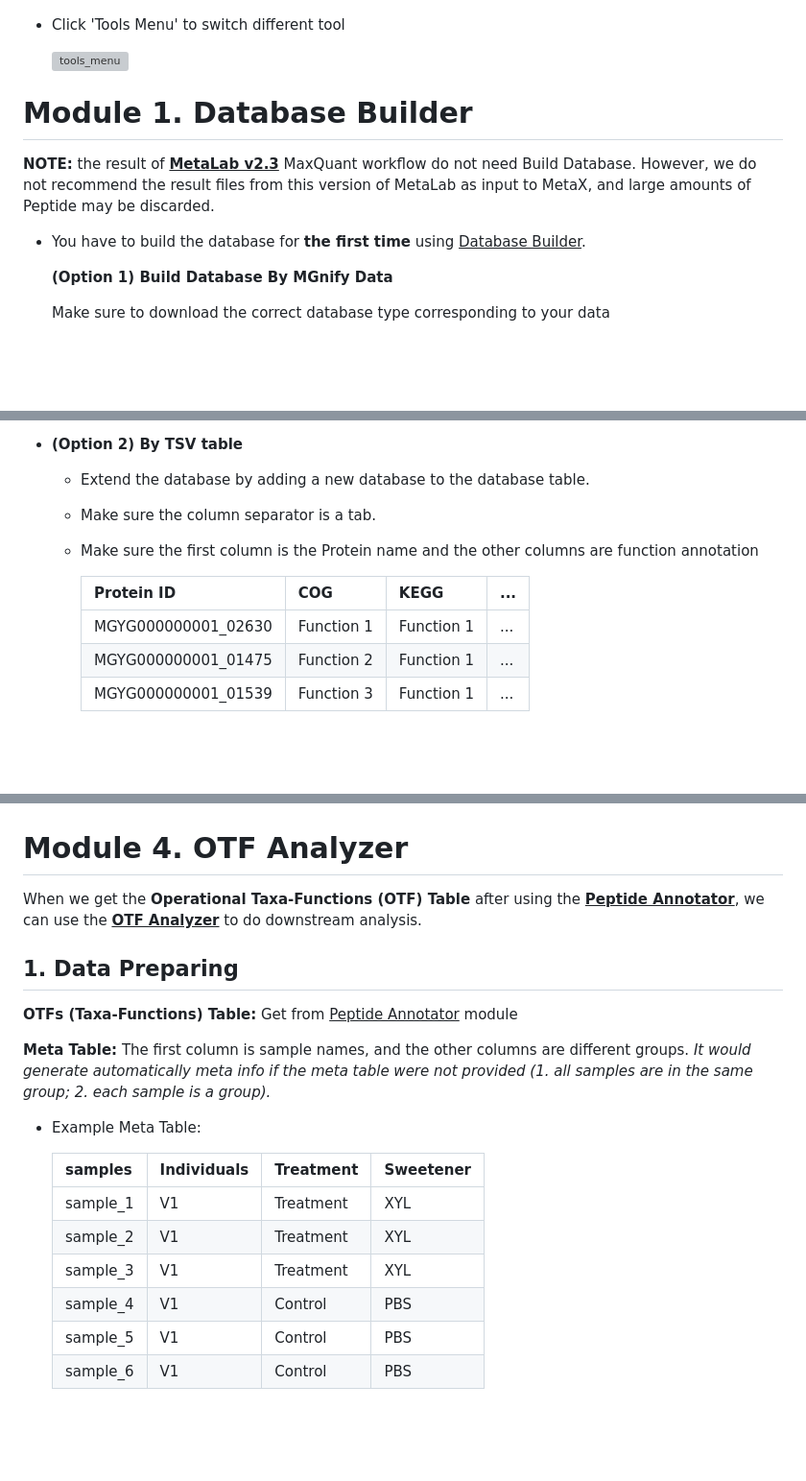
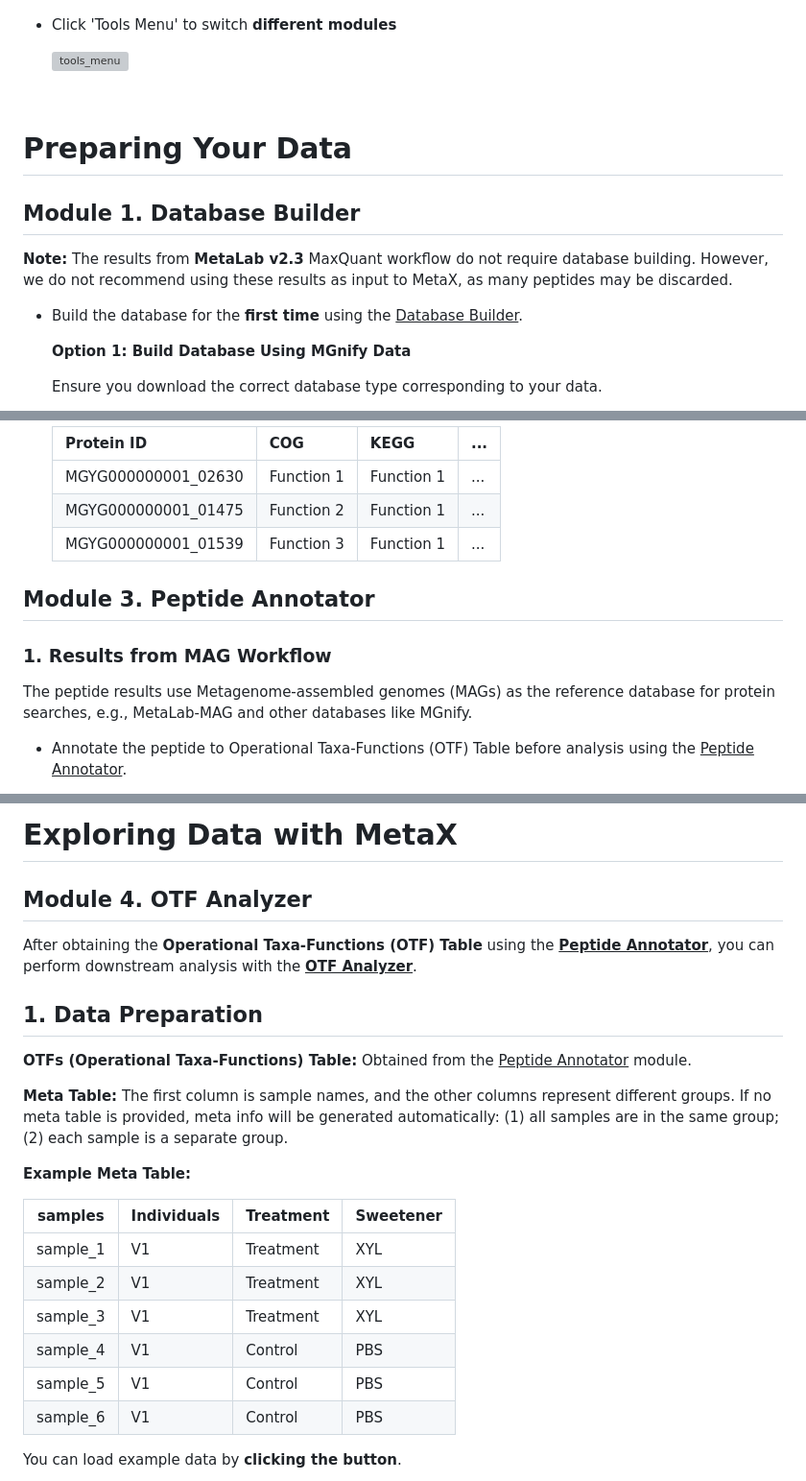
Before and after one commit to byemaxx/MetaX, a Markdown page: Docs/MetaX_Cookbook.md, 3 parts joined by grey strips. Shown: that part at 96% size. GitHub-like rendering; blank space fills up the shorter version; grey boxes are pictures that could not be loaded.

```diff
--- a/Docs/MetaX_Cookbook.md
+++ b/Docs/MetaX_Cookbook.md
@@ -29,19 +29,21 @@ Visit **Github** to get more information:
 
   <img src="./MetaX_Cookbook.assets/main_window.png" alt="main_window"  />
 
-- Click 'Tools Menu' to switch different tool
+- Click 'Tools Menu' to switch **different modules**
 
   <img src="./MetaX_Cookbook.assets/tools_menu.png" alt="tools_menu"  />
 
-# Module 1. Database Builder
+<br>
 
-**NOTE:** the result of **<u>MetaLab v2.3</u>** MaxQuant workflow do not need Build Database. However, we do not recommend the result files from this version of MetaLab as input to MetaX, and large amounts of Peptide may be discarded.
+# Preparing Your Data
 
+## Module 1. Database Builder
 
+**Note:** The results from **MetaLab v2.3** MaxQuant workflow do not require database building. However, we do not recommend using these results as input to MetaX, as many peptides may be discarded.
 
-- You have to build the database for **the first time** using <u>Database Builder</u>.
+- Build the database for the **first time** using the <u>Database Builder</u>.
 
-  **(Option 1) Build Database By MGnify Data**
+  **Option 1: Build Database Using MGnify Data**
 
-  Make sure to download the correct database type corresponding to your data
+  Ensure you download the correct database type corresponding to your data.
 
@@ -103,15 +108,15 @@ Visit **Github** to get more information:
 
-- **(Option 2) By TSV table**
+  | Protein ID          | COG        | KEGG       | ...  |
+  | ------------------- | ---------- | ---------- | ---- |
+  | MGYG000000001_02630 | Function 1 | Function 1 | ...  |
+  | MGYG000000001_01475 | Function 2 | Function 1 | ...  |
+  | MGYG000000001_01539 | Function 3 | Function 1 | ...  |
 
-  - Extend the database by adding a new database to the database table.
+## Module 3. Peptide Annotator
 
-  - Make sure the column separator is a tab.
+### 1. Results from MAG Workflow
 
-  - Make sure the first column is the Protein name and the other columns are function annotation
+The peptide results use Metagenome-assembled genomes (MAGs) as the reference database for protein searches, e.g., MetaLab-MAG and other databases like MGnify.
 
-    | Protein ID          | COG        | KEGG       | ...  |
-    | ------------------- | ---------- | ---------- | ---- |
-    | MGYG000000001_02630 | Function 1 | Function 1 | ...  |
-    | MGYG000000001_01475 | Function 2 | Function 1 | ...  |
-    | MGYG000000001_01539 | Function 3 | Function 1 | ...  |
+- Annotate the peptide to Operational Taxa-Functions (OTF) Table before analysis using the <u>Peptide Annotator</u>.
 
@@ -172,24 +166,26 @@ The peptide result from **<u>MetaLab 2.3</u>** MaxQuant workflow
 
+# Exploring Data with MetaX
 
-# Module 4. OTF Analyzer
+## Module 4. OTF Analyzer
 
-When we get the **Operational Taxa-Functions (OTF) Table** after using the <u>**Peptide Annotator**</u>, we can use the **<u>OTF Analyzer</u>** to do downstream analysis.
+After obtaining the **Operational Taxa-Functions (OTF) Table** using the <u>**Peptide Annotator**</u>, you can perform downstream analysis with the **<u>OTF Analyzer</u>**.
 
-## 1. Data Preparing
+## 1. Data Preparation
 
-**OTFs (Taxa-Functions) Table:** Get from  <u>Peptide Annotator</u> module
+**OTFs (Operational Taxa-Functions) Table:** Obtained from the <u>Peptide Annotator</u> module.
 
-**Meta Table:** The first column is sample names, and the other columns are different groups. *It would generate automatically meta info if the meta table were not provided (1. all samples are in the same group; 2. each sample is a group).*
+**Meta Table:** The first column is sample names, and the other columns represent different groups. If no meta table is provided, meta info will be generated automatically: (1) all samples are in the same group; (2) each sample is a separate group.
 
-- Example Meta Table:
+**Example Meta Table:**
 
-  | samples  | Individuals | Treatment | Sweetener |
-  | -------- | ----------- | --------- | --------- |
-  | sample_1 | V1          | Treatment | XYL       |
-  | sample_2 | V1          | Treatment | XYL       |
-  | sample_3 | V1          | Treatment | XYL       |
-  | sample_4 | V1          | Control   | PBS       |
-  | sample_5 | V1          | Control   | PBS       |
-  | sample_6 | V1          | Control   | PBS       |
+| samples  | Individuals | Treatment | Sweetener |
+| -------- | ----------- | --------- | --------- |
+| sample_1 | V1          | Treatment | XYL       |
+| sample_2 | V1          | Treatment | XYL       |
+| sample_3 | V1          | Treatment | XYL       |
+| sample_4 | V1          | Control   | PBS       |
+| sample_5 | V1          | Control   | PBS       |
+| sample_6 | V1          | Control   | PBS       |
 
+You can load example data by **clicking the button**.
 
```
Also changed, not shown: other parts of Docs/MetaX_Cookbook.md (+83 -101 lines), Docs/ChangeLog.md (+6 -0 lines), Docs/MetaX_Cookbook.assets/co_network_pic.png, 5 other files.
